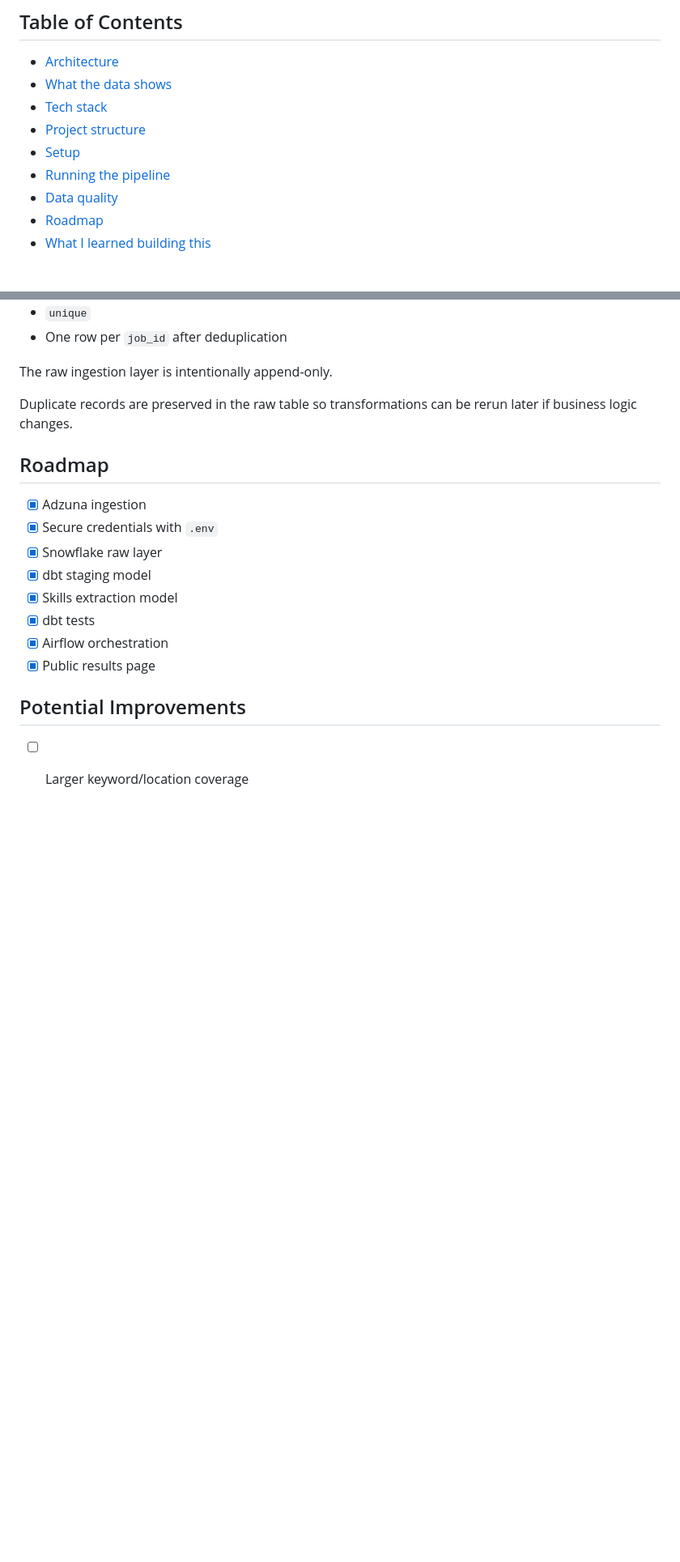
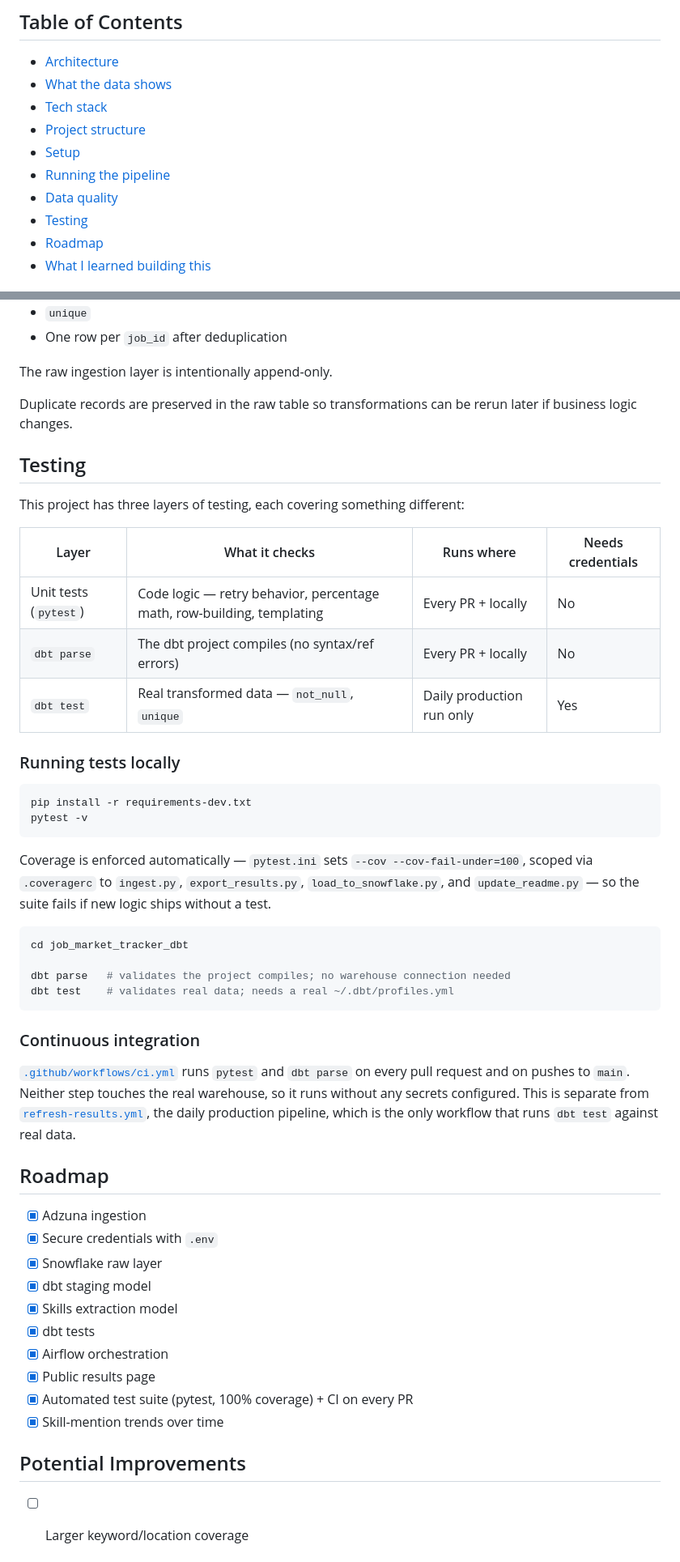
Before and after one commit to xjiang16/job-market-tracker, a Markdown page: README.md, 2 parts joined by grey strips. Shown at 81% size. Rendered like a GitHub page; blank space fills up the shorter version.

````diff
--- a/README.md
+++ b/README.md
@@ -35,6 +35,7 @@ Built to answer one question:
 - [Setup](#setup)
 - [Running the pipeline](#running-the-pipeline)
 - [Data quality](#data-quality)
+- [Testing](#testing)
 - [Roadmap](#roadmap)
 - [What I learned building this](#what-i-learned-building-this)
 
@@ -381,6 +394,38 @@ Duplicate records are preserved in the raw table so transformations can be rerun
 
 
 
+## Testing
+
+This project has three layers of testing, each covering something different:
+
+| Layer | What it checks | Runs where | Needs credentials |
+|---|---|---|---|
+| Unit tests (`pytest`) | Code logic — retry behavior, percentage math, row-building, templating | Every PR + locally | No |
+| `dbt parse` | The dbt project compiles (no syntax/ref errors) | Every PR + locally | No |
+| `dbt test` | Real transformed data — `not_null`, `unique` | Daily production run only | Yes |
+
+### Running tests locally
+
+```bash
+pip install -r requirements-dev.txt
+pytest -v
+```
+
+Coverage is enforced automatically — `pytest.ini` sets `--cov --cov-fail-under=100`, scoped via `.coveragerc` to `ingest.py`, `export_results.py`, `load_to_snowflake.py`, and `update_readme.py` — so the suite fails if new logic ships without a test.
+
+```bash
+cd job_market_tracker_dbt
+
+dbt parse   # validates the project compiles; no warehouse connection needed
+dbt test    # validates real data; needs a real ~/.dbt/profiles.yml
+```
+
+### Continuous integration
+
+[`.github/workflows/ci.yml`](.github/workflows/ci.yml) runs `pytest` and `dbt parse` on every pull request and on pushes to `main`. Neither step touches the real warehouse, so it runs without any secrets configured. This is separate from [`refresh-results.yml`](.github/workflows/refresh-results.yml), the daily production pipeline, which is the only workflow that runs `dbt test` against real data.
+
+
+
 ## Roadmap
 
 - [x] Adzuna ingestion
@@ -391,6 +436,8 @@ Duplicate records are preserved in the raw table so transformations can be rerun
 - [x] dbt tests
 - [x] Airflow orchestration
 - [x] Public results page
+- [x] Automated test suite (pytest, 100% coverage) + CI on every PR
+- [x] Skill-mention trends over time
 
 ## Potential Improvements
 - [ ] Larger keyword/location coverage
````
Also changed, not shown: other parts of README.md (+15 -3 lines).
